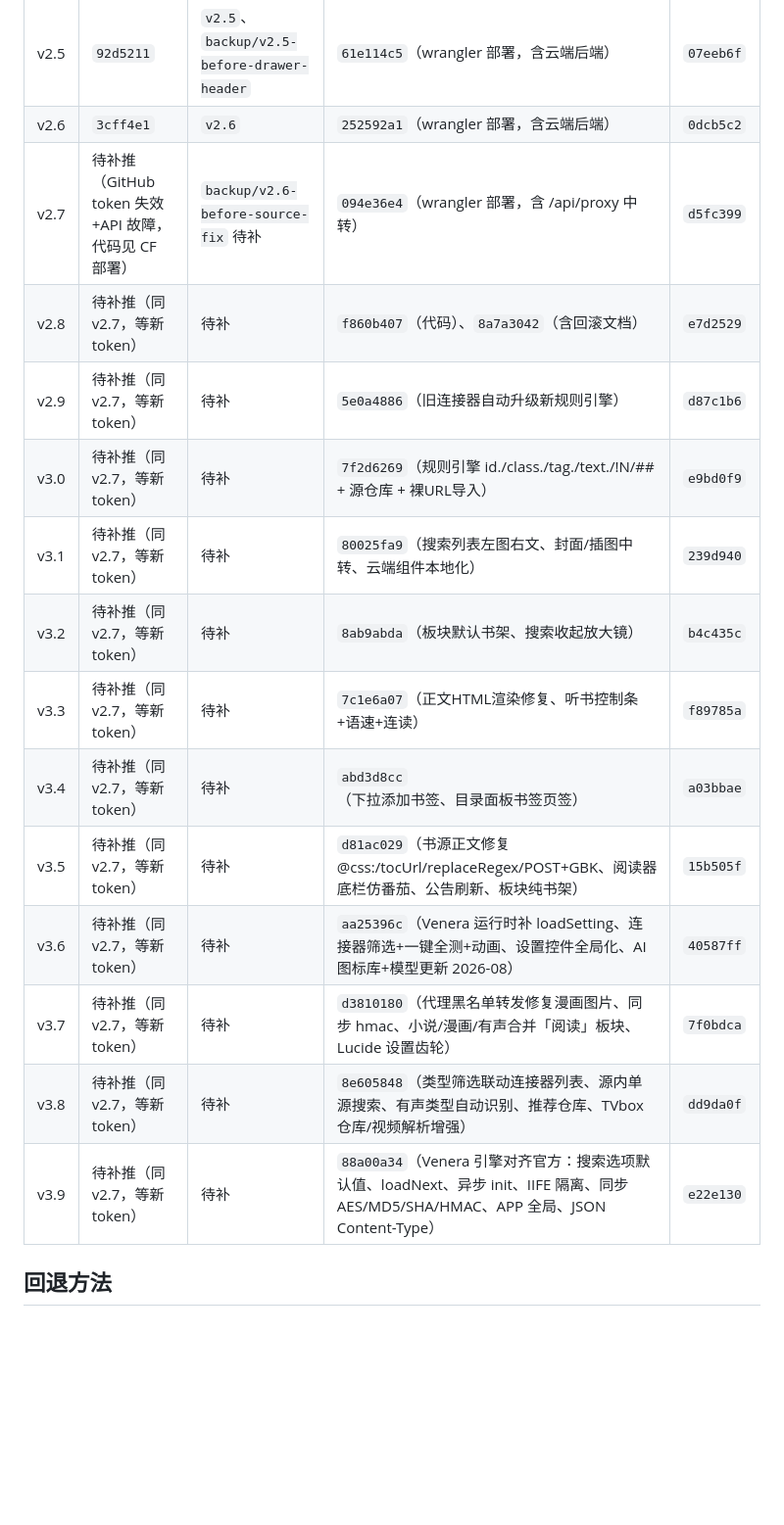
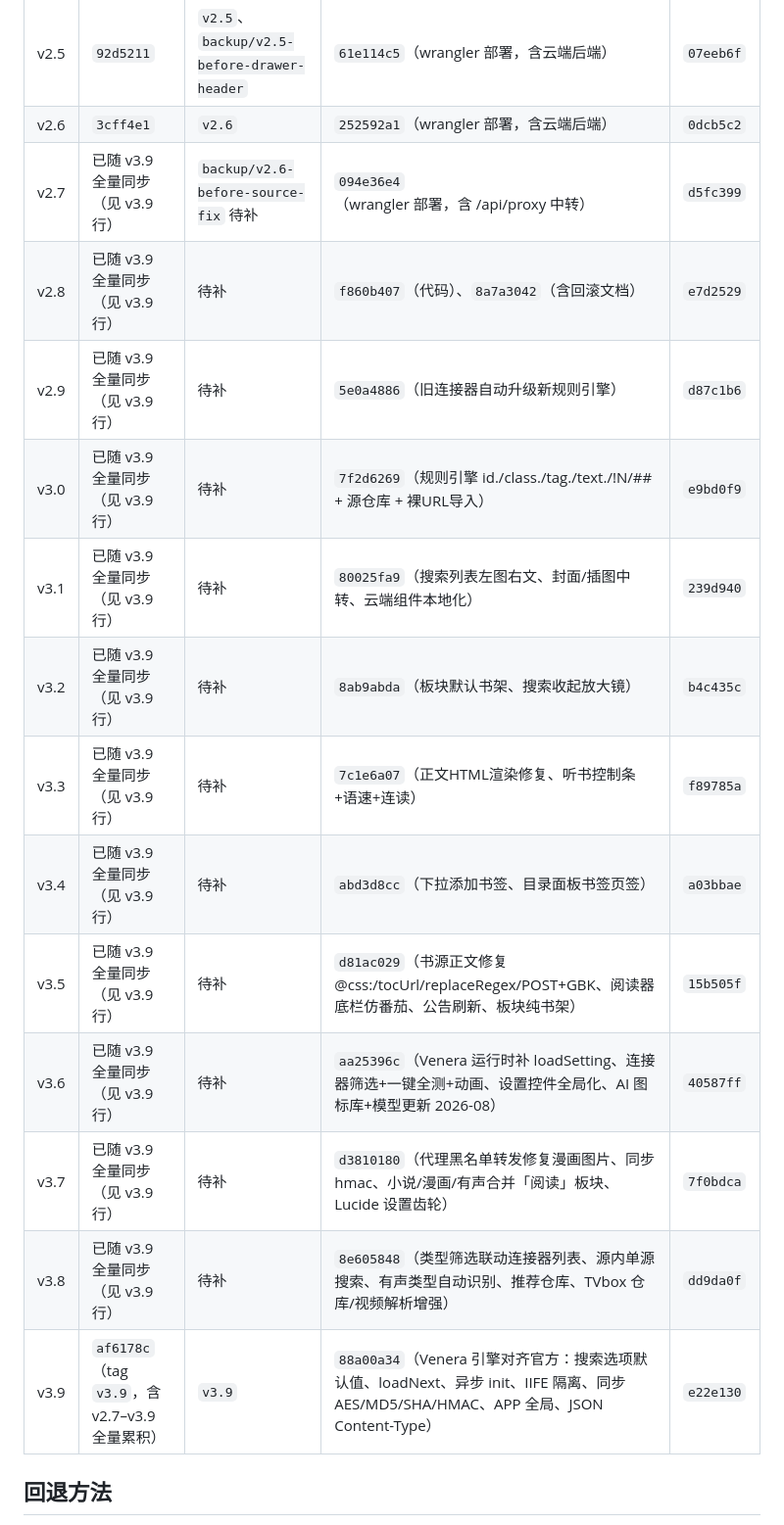
Before and after one commit to Smalluniverseheng/ThirdHub, a Markdown page: docs/ROLLBACK.md, the part around the change. Shown at 98% size. Drawn GitHub-style; blank space fills up the shorter version.

Commit message:
docs: 回滚档案补齐 GitHub 提交号（v2.7–v3.9 已全量同步）

```diff
--- a/docs/ROLLBACK.md
+++ b/docs/ROLLBACK.md
@@ -20,19 +20,19 @@ ThirdHub 网站版有三层备份，任何一层都可以把站点恢复到历
 | v2.4 | `f896f5d` | `v2.4`、`backup/v2.4-before-v2.5-polish` | `9da3de46`（含 _worker.js 云端后端） | 见发布记录 |
 | v2.5 | `92d5211` | `v2.5`、`backup/v2.5-before-drawer-header` | `61e114c5`（wrangler 部署，含云端后端） | `07eeb6f` |
 | v2.6 | `3cff4e1` | `v2.6` | `252592a1`（wrangler 部署，含云端后端） | `0dcb5c2` |
-| v2.7 | 待补推（GitHub token 失效+API 故障，代码见 CF 部署） | `backup/v2.6-before-source-fix` 待补 | `094e36e4`（wrangler 部署，含 /api/proxy 中转） | `d5fc399` |
-| v2.8 | 待补推（同 v2.7，等新 token） | 待补 | `f860b407`（代码）、`8a7a3042`（含回滚文档） | `e7d2529` |
-| v2.9 | 待补推（同 v2.7，等新 token） | 待补 | `5e0a4886`（旧连接器自动升级新规则引擎） | `d87c1b6` |
-| v3.0 | 待补推（同 v2.7，等新 token） | 待补 | `7f2d6269`（规则引擎 id./class./tag./text./!N/## + 源仓库 + 裸URL导入） | `e9bd0f9` |
-| v3.1 | 待补推（同 v2.7，等新 token） | 待补 | `80025fa9`（搜索列表左图右文、封面/插图中转、云端组件本地化） | `239d940` |
-| v3.2 | 待补推（同 v2.7，等新 token） | 待补 | `8ab9abda`（板块默认书架、搜索收起放大镜） | `b4c435c` |
-| v3.3 | 待补推（同 v2.7，等新 token） | 待补 | `7c1e6a07`（正文HTML渲染修复、听书控制条+语速+连读） | `f89785a` |
-| v3.4 | 待补推（同 v2.7，等新 token） | 待补 | `abd3d8cc`（下拉添加书签、目录面板书签页签） | `a03bbae` |
-| v3.5 | 待补推（同 v2.7，等新 token） | 待补 | `d81ac029`（书源正文修复 @css:/tocUrl/replaceRegex/POST+GBK、阅读器底栏仿番茄、公告刷新、板块纯书架） | `15b505f` |
-| v3.6 | 待补推（同 v2.7，等新 token） | 待补 | `aa25396c`（Venera 运行时补 loadSetting、连接器筛选+一键全测+动画、设置控件全局化、AI 图标库+模型更新 2026-08） | `40587ff` |
-| v3.7 | 待补推（同 v2.7，等新 token） | 待补 | `d3810180`（代理黑名单转发修复漫画图片、同步 hmac、小说/漫画/有声合并「阅读」板块、Lucide 设置齿轮） | `7f0bdca` |
-| v3.8 | 待补推（同 v2.7，等新 token） | 待补 | `8e605848`（类型筛选联动连接器列表、源内单源搜索、有声类型自动识别、推荐仓库、TVbox 仓库/视频解析增强） | `dd9da0f` |
-| v3.9 | 待补推（同 v2.7，等新 token） | 待补 | `88a00a34`（Venera 引擎对齐官方：搜索选项默认值、loadNext、异步 init、IIFE 隔离、同步 AES/MD5/SHA/HMAC、APP 全局、JSON Content-Type） | `e22e130` |
+| v2.7 | 已随 v3.9 全量同步（见 v3.9 行） | `backup/v2.6-before-source-fix` 待补 | `094e36e4`（wrangler 部署，含 /api/proxy 中转） | `d5fc399` |
+| v2.8 | 已随 v3.9 全量同步（见 v3.9 行） | 待补 | `f860b407`（代码）、`8a7a3042`（含回滚文档） | `e7d2529` |
+| v2.9 | 已随 v3.9 全量同步（见 v3.9 行） | 待补 | `5e0a4886`（旧连接器自动升级新规则引擎） | `d87c1b6` |
+| v3.0 | 已随 v3.9 全量同步（见 v3.9 行） | 待补 | `7f2d6269`（规则引擎 id./class./tag./text./!N/## + 源仓库 + 裸URL导入） | `e9bd0f9` |
+| v3.1 | 已随 v3.9 全量同步（见 v3.9 行） | 待补 | `80025fa9`（搜索列表左图右文、封面/插图中转、云端组件本地化） | `239d940` |
+| v3.2 | 已随 v3.9 全量同步（见 v3.9 行） | 待补 | `8ab9abda`（板块默认书架、搜索收起放大镜） | `b4c435c` |
+| v3.3 | 已随 v3.9 全量同步（见 v3.9 行） | 待补 | `7c1e6a07`（正文HTML渲染修复、听书控制条+语速+连读） | `f89785a` |
+| v3.4 | 已随 v3.9 全量同步（见 v3.9 行） | 待补 | `abd3d8cc`（下拉添加书签、目录面板书签页签） | `a03bbae` |
+| v3.5 | 已随 v3.9 全量同步（见 v3.9 行） | 待补 | `d81ac029`（书源正文修复 @css:/tocUrl/replaceRegex/POST+GBK、阅读器底栏仿番茄、公告刷新、板块纯书架） | `15b505f` |
+| v3.6 | 已随 v3.9 全量同步（见 v3.9 行） | 待补 | `aa25396c`（Venera 运行时补 loadSetting、连接器筛选+一键全测+动画、设置控件全局化、AI 图标库+模型更新 2026-08） | `40587ff` |
+| v3.7 | 已随 v3.9 全量同步（见 v3.9 行） | 待补 | `d3810180`（代理黑名单转发修复漫画图片、同步 hmac、小说/漫画/有声合并「阅读」板块、Lucide 设置齿轮） | `7f0bdca` |
+| v3.8 | 已随 v3.9 全量同步（见 v3.9 行） | 待补 | `8e605848`（类型筛选联动连接器列表、源内单源搜索、有声类型自动识别、推荐仓库、TVbox 仓库/视频解析增强） | `dd9da0f` |
+| v3.9 | `af6178c`（tag `v3.9`，含 v2.7–v3.9 全量累积） | `v3.9` | `88a00a34`（Venera 引擎对齐官方：搜索选项默认值、loadNext、异步 init、IIFE 隔离、同步 AES/MD5/SHA/HMAC、APP 全局、JSON Content-Type） | `e22e130` |
 
 ## 回退方法
 
```
